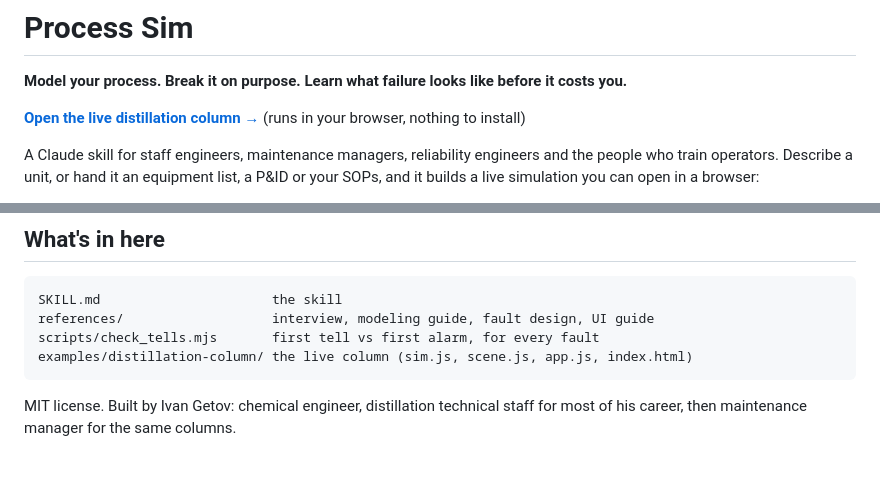
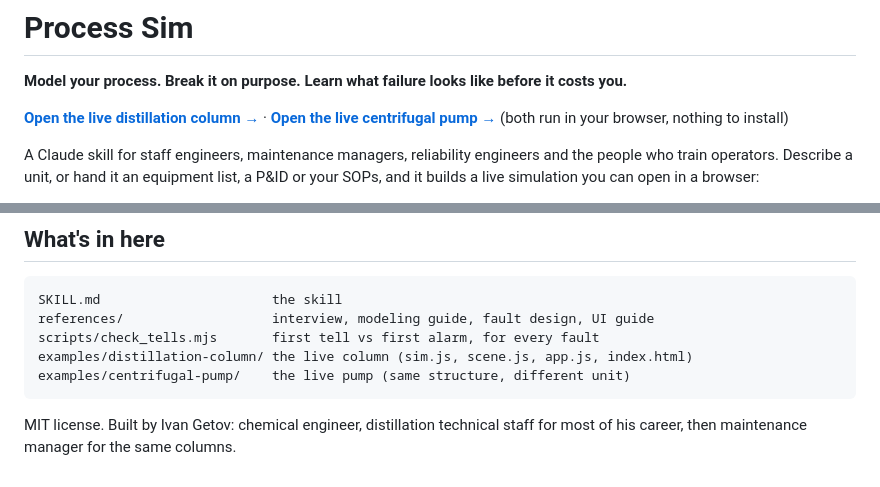
Before and after one commit to ivanegetov-lab/process-sim, a Markdown page: README.md, 2 parts joined by grey strips. Rendered like a GitHub page.

````diff
--- a/README.md
+++ b/README.md
@@ -2,7 +2,7 @@
 
 **Model your process. Break it on purpose. Learn what failure looks like before it costs you.**
 
-**[Open the live distillation column →](https://ivanegetov-lab.github.io/process-sim/examples/distillation-column/)** (runs in your browser, nothing to install)
+**[Open the live distillation column →](https://ivanegetov-lab.github.io/process-sim/examples/distillation-column/)** · **[Open the live centrifugal pump →](https://ivanegetov-lab.github.io/process-sim/pump/)** (both run in your browser, nothing to install)
 
 A Claude skill for staff engineers, maintenance managers, reliability engineers and the people who train operators. Describe a unit, or hand it an equipment list, a P&ID or your SOPs, and it builds a live simulation you can open in a browser:
 
@@ -73,6 +92,7 @@ SKILL.md                      the skill
 references/                   interview, modeling guide, fault design, UI guide
 scripts/check_tells.mjs       first tell vs first alarm, for every fault
 examples/distillation-column/ the live column (sim.js, scene.js, app.js, index.html)
+examples/centrifugal-pump/    the live pump (same structure, different unit)
 ```
 
 MIT license. Built by Ivan Getov: chemical engineer, distillation technical staff for most of his career, then maintenance manager for the same columns.
````
Also changed, not shown: other parts of README.md (+19 -0 lines), SKILL.md (+1 -1 lines), examples/centrifugal-pump/README.md (added, +60 -0 lines), examples/screenshots/pump-cavitation.png (added), 10 other files.
